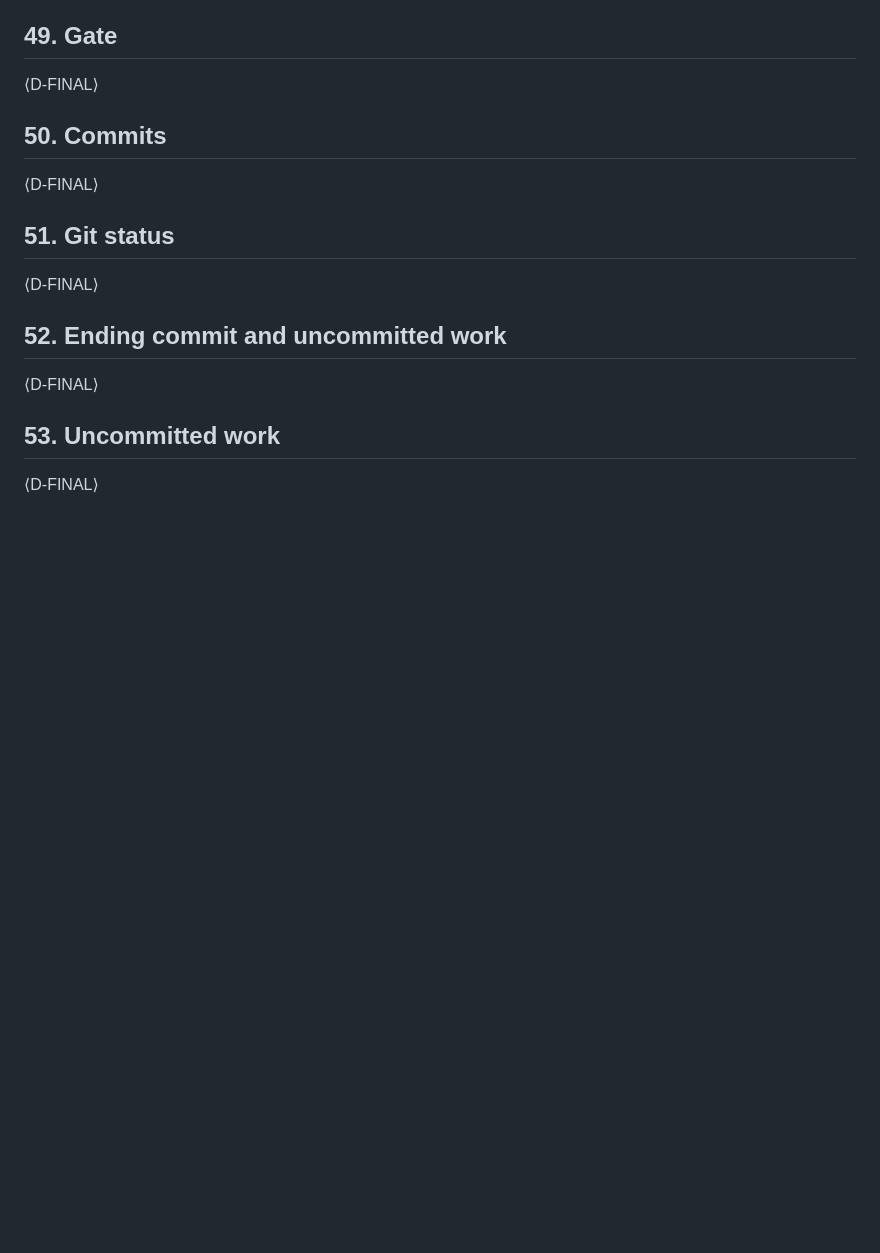
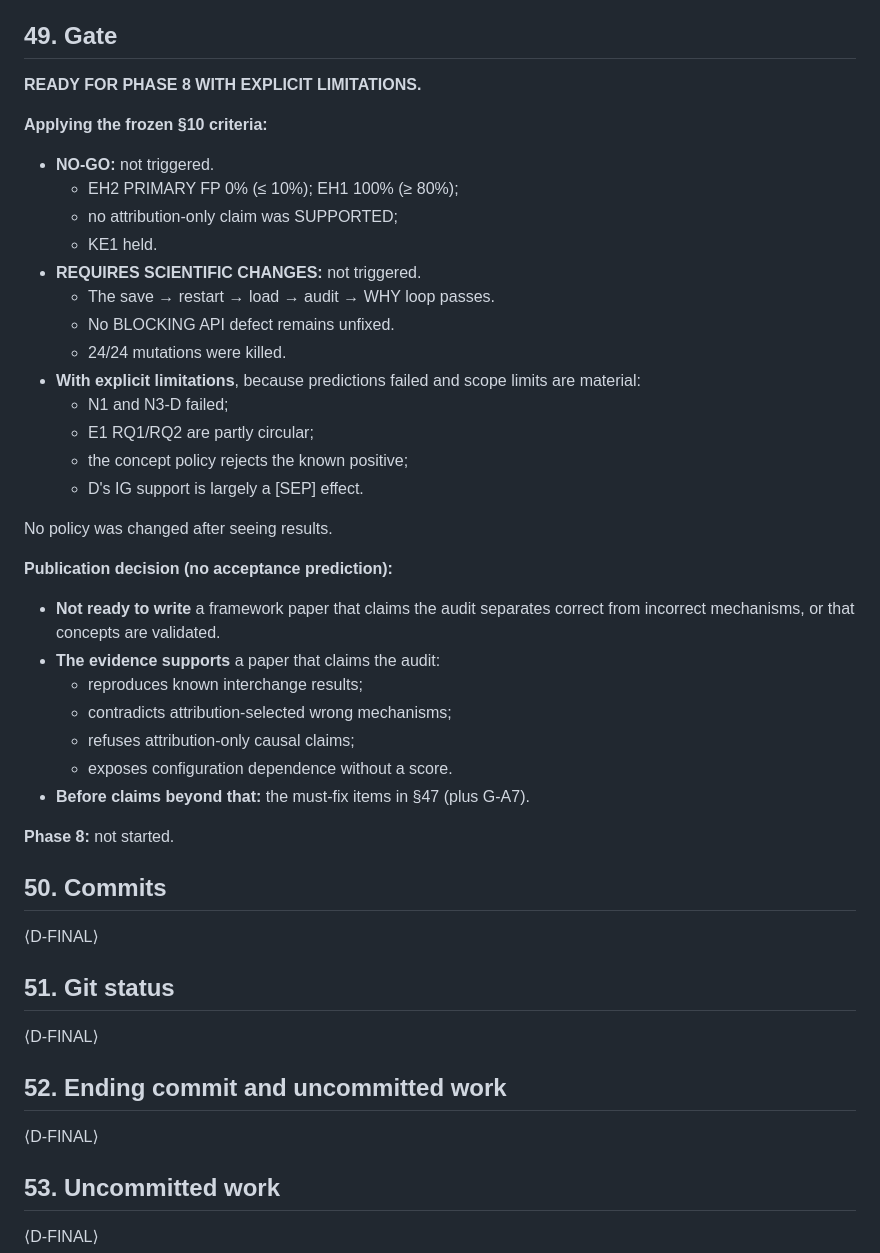
Before and after one commit to NikolasRoufas/beyondnn, a Markdown page: docs/PHASE_7_5_REPORT.md, the part around the change. Rendered like a GitHub page; blank space fills up the shorter version.

Commit message:
Phase 7.5 gate: READY FOR PHASE 8 WITH EXPLICIT LIMITATIONS; roadmap

```diff
--- a/docs/PHASE_7_5_REPORT.md
+++ b/docs/PHASE_7_5_REPORT.md
@@ -528,7 +528,35 @@ No Phase-8 work has been started.
 
 ## 49. Gate
 
-⟨D-FINAL⟩
+**READY FOR PHASE 8 WITH EXPLICIT LIMITATIONS.**
+
+**Applying the frozen §10 criteria:**
+- **NO-GO:** not triggered.
+  - EH2 PRIMARY FP 0% (≤ 10%); EH1 100% (≥ 80%);
+  - no attribution-only claim was SUPPORTED;
+  - KE1 held.
+- **REQUIRES SCIENTIFIC CHANGES:** not triggered.
+  - The save → restart → load → audit → WHY loop passes.
+  - No BLOCKING API defect remains unfixed.
+  - 24/24 mutations were killed.
+- **With explicit limitations**, because predictions failed and scope limits are material:
+  - N1 and N3-D failed;
+  - E1 RQ1/RQ2 are partly circular;
+  - the concept policy rejects the known positive;
+  - D's IG support is largely a [SEP] effect.
+
+No policy was changed after seeing results.
+
+**Publication decision (no acceptance prediction):**
+- **Not ready to write** a framework paper that claims the audit separates correct from incorrect mechanisms, or that concepts are validated.
+- **The evidence supports** a paper that claims the audit:
+  - reproduces known interchange results;
+  - contradicts attribution-selected wrong mechanisms;
+  - refuses attribution-only causal claims;
+  - exposes configuration dependence without a score.
+- **Before claims beyond that:** the must-fix items in §47 (plus G-A7).
+
+**Phase 8:** not started.
 
 ## 50. Commits
 
```
Also changed, not shown: docs/roadmap/ROADMAP.md (+15 -2 lines).
